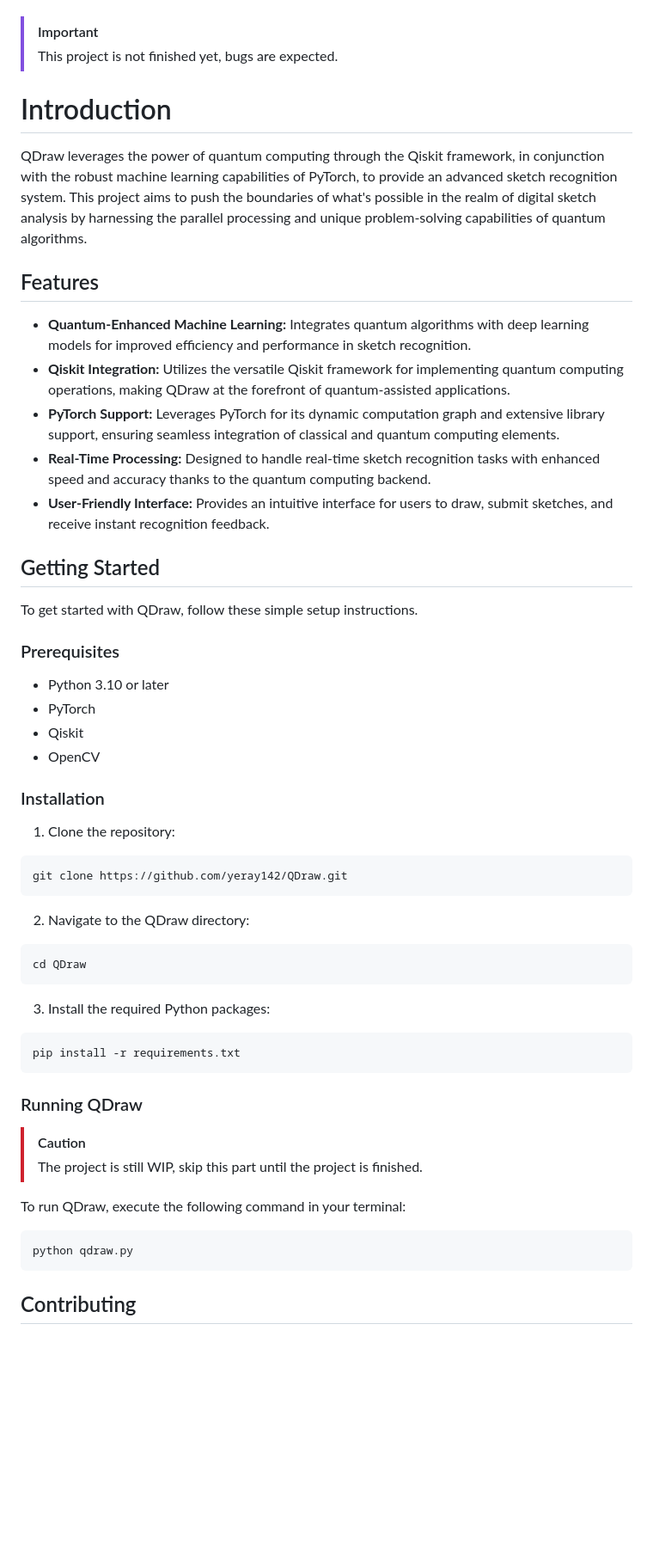
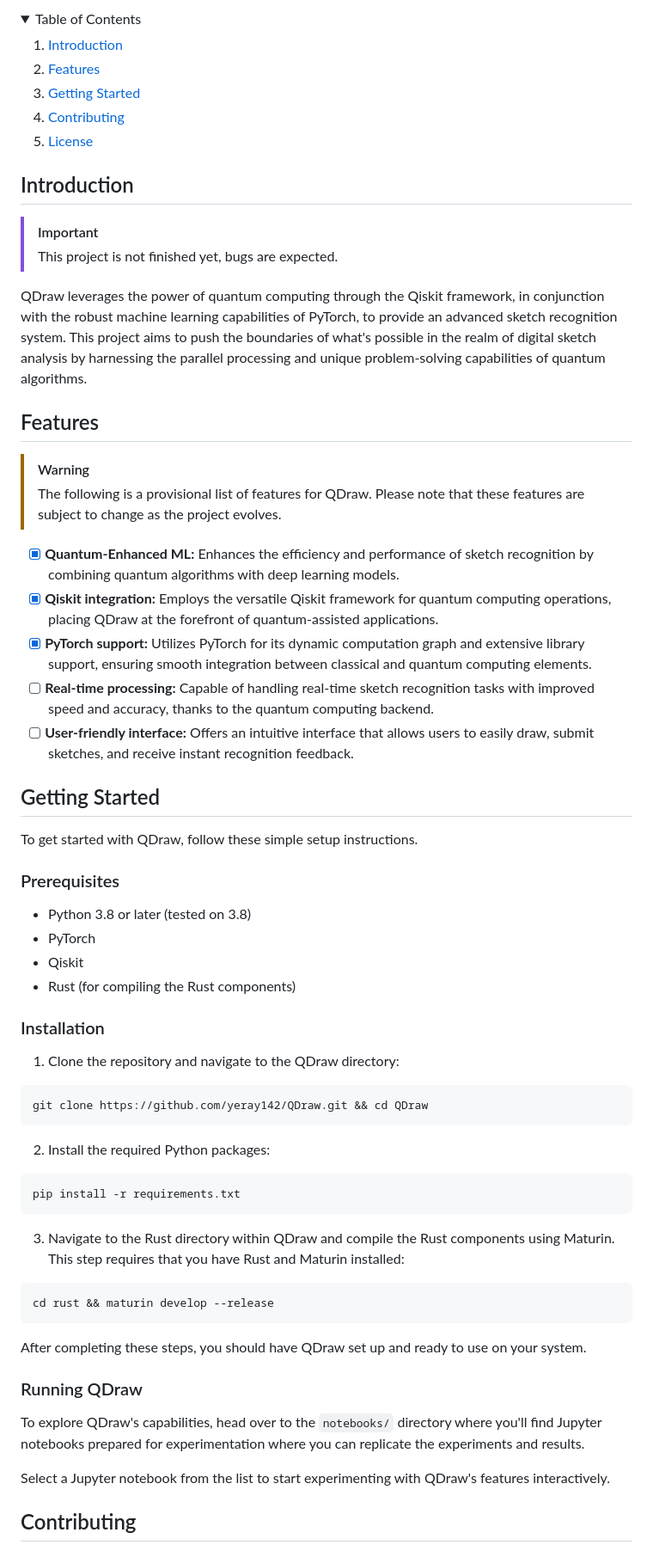
Before and after one commit to yeray142/QDraw, a Markdown page: README.md, the part around one of its changes. Shown at 86% size. GitHub-like rendering; folded sections open; blank space fills up the shorter version.

````diff
--- a/README.md
+++ b/README.md
@@ -10,19 +20,32 @@
 </p>
+
+<!-- TABLE OF CONTENTS -->
+<details>
+  <summary>Table of Contents</summary>
+  <ol>
+    <li><a href="#introduction">Introduction</a></li>
+    <li><a href="#features">Features</a></li>
+    <li><a href="#getting-started">Getting Started</a></li>
+    <li><a href="#installation">Contributing</a></li>
+    <li><a href="#license">License</a></li>
+  </ol>
+</details>
+
+## Introduction
 
 > [!IMPORTANT]
 > This project is not finished yet, bugs are expected.
 
-# Introduction
-
 QDraw leverages the power of quantum computing through the Qiskit framework, in conjunction with the robust machine learning capabilities of PyTorch, to provide an advanced sketch recognition system. This project aims to push the boundaries of what's possible in the realm of digital sketch analysis by harnessing the parallel processing and unique problem-solving capabilities of quantum algorithms.
 
 ## Features
-
-- **Quantum-Enhanced Machine Learning:** Integrates quantum algorithms with deep learning models for improved efficiency and performance in sketch recognition.
-- **Qiskit Integration:** Utilizes the versatile Qiskit framework for implementing quantum computing operations, making QDraw at the forefront of quantum-assisted applications.
-- **PyTorch Support:** Leverages PyTorch for its dynamic computation graph and extensive library support, ensuring seamless integration of classical and quantum computing elements.
-- **Real-Time Processing:** Designed to handle real-time sketch recognition tasks with enhanced speed and accuracy thanks to the quantum computing backend.
-- **User-Friendly Interface:** Provides an intuitive interface for users to draw, submit sketches, and receive instant recognition feedback.
+> [!WARNING]
+> The following is a provisional list of features for QDraw. Please note that these features are subject to change as the project evolves.
+- [x] **Quantum-Enhanced ML:** Enhances the efficiency and performance of sketch recognition by combining quantum algorithms with deep learning models.
+- [x] **Qiskit integration:** Employs the versatile Qiskit framework for quantum computing operations, placing QDraw at the forefront of quantum-assisted applications.
+- [x] **PyTorch support:** Utilizes PyTorch for its dynamic computation graph and extensive library support, ensuring smooth integration between classical and quantum computing elements.
+- [ ] **Real-time processing:** Capable of handling real-time sketch recognition tasks with improved speed and accuracy, thanks to the quantum computing backend.
+- [ ] **User-friendly interface:** Offers an intuitive interface that allows users to easily draw, submit sketches, and receive instant recognition feedback.
 
 ## Getting Started
 
@@ -30,34 +53,32 @@ To get started with QDraw, follow these simple setup instructions.
 
 ### Prerequisites
 
-- Python 3.10 or later
+- Python 3.8 or later (tested on 3.8)
 - PyTorch
 - Qiskit
-- OpenCV
+- Rust (for compiling the Rust components)
 
 ### Installation
 
-1. Clone the repository:
+1. Clone the repository and navigate to the QDraw directory:
 ```
-git clone https://github.com/yeray142/QDraw.git
+git clone https://github.com/yeray142/QDraw.git && cd QDraw
 ```
-2. Navigate to the QDraw directory:
-```
-cd QDraw
-```
-3. Install the required Python packages:
+2. Install the required Python packages:
 ```
 pip install -r requirements.txt
 ```
+3. Navigate to the Rust directory within QDraw and compile the Rust components using Maturin. This step requires that you have Rust and Maturin installed:
+```
+cd rust && maturin develop --release
+```
+After completing these steps, you should have QDraw set up and ready to use on your system.
 
 ### Running QDraw
-> [!CAUTION]
-> The project is still WIP, skip this part until the project is finished.
 
-To run QDraw, execute the following command in your terminal:
-```
-python qdraw.py
-```
+To explore QDraw's capabilities, head over to the `notebooks/` directory where you'll find Jupyter notebooks prepared for experimentation where you can replicate the experiments and results.
+
+Select a Jupyter notebook from the list to start experimenting with QDraw's features interactively.
 
 ## Contributing
 
````
Also changed, not shown: other parts of README.md (+12 -2 lines).
